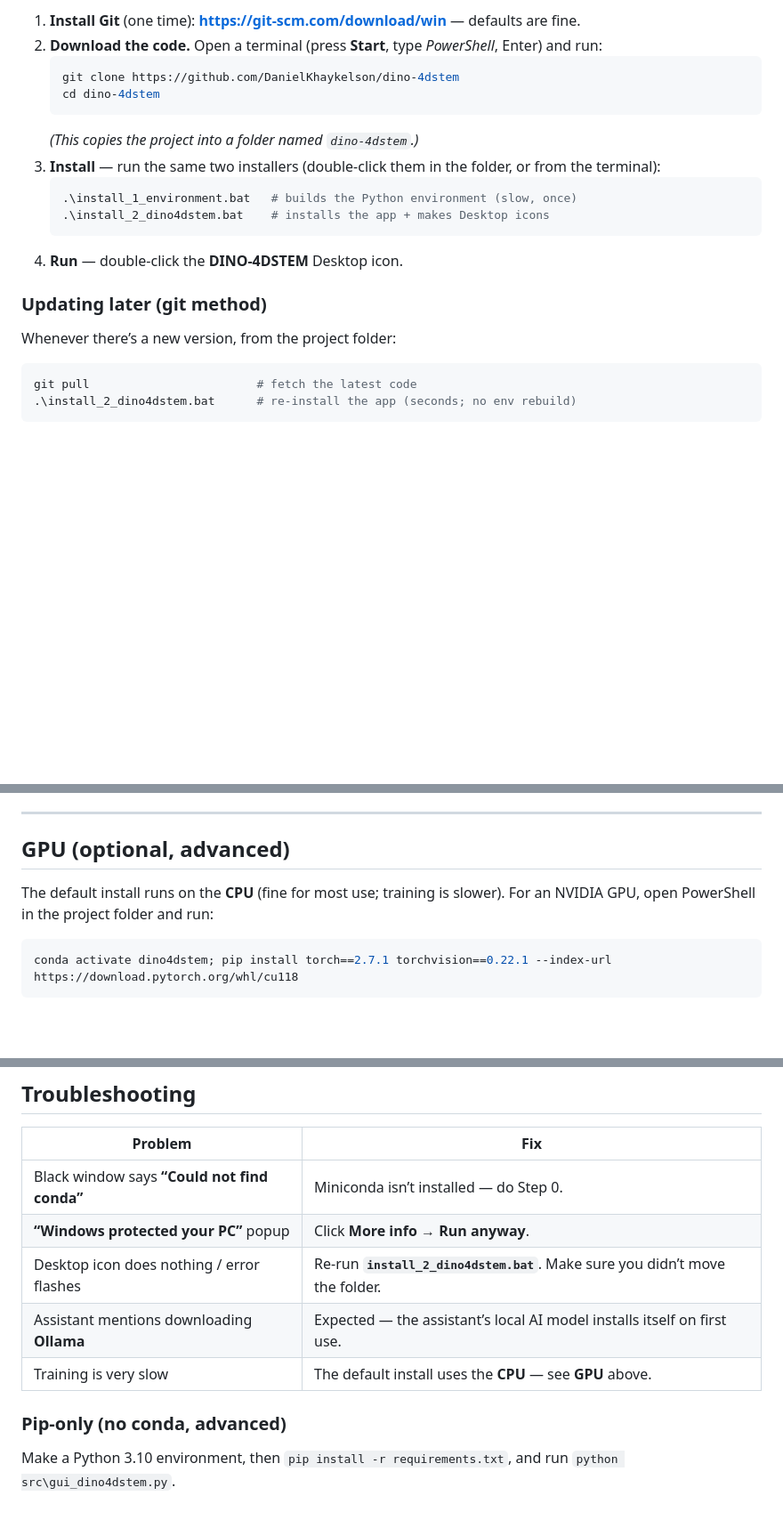
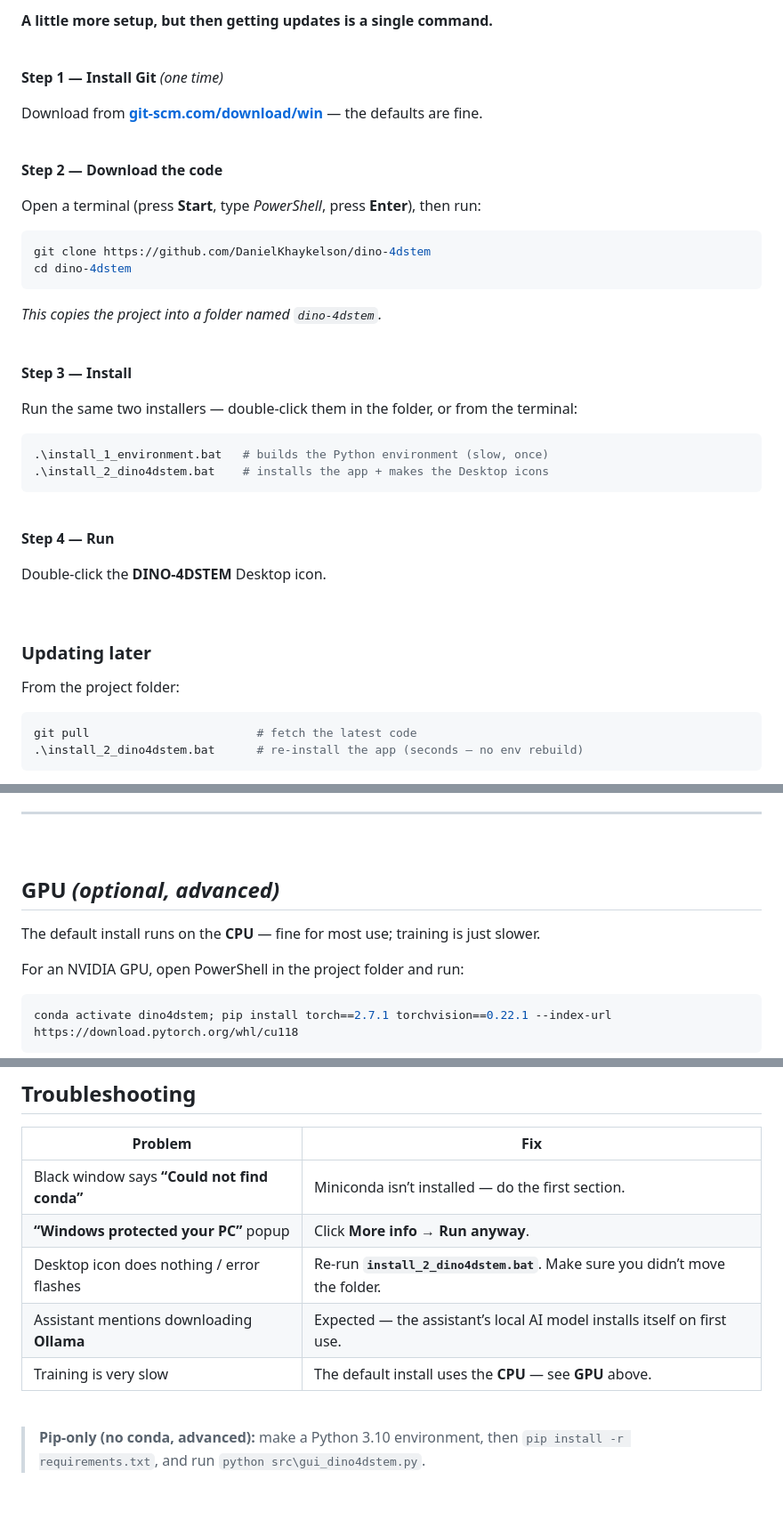
Before and after one commit to DanielKhaykelson/dino-4dstem, a Markdown page: INSTALL.md, 3 parts joined by grey strips. Shown at 89% size. GitHub-like rendering; blank space fills up the shorter version.

````diff
--- a/INSTALL.md
+++ b/INSTALL.md
@@ -51,25 +96,49 @@ A little more setup, but then getting the newest version is a single command.
 
-1. **Install Git** (one time): **https://git-scm.com/download/win** — defaults
-   are fine.
-2. **Download the code.** Open a terminal (press **Start**, type *PowerShell*,
-   Enter) and run:
-   ```bash
-   git clone https://github.com/DanielKhaykelson/dino-4dstem
-   cd dino-4dstem
-   ```
-   *(This copies the project into a folder named `dino-4dstem`.)*
-3. **Install** — run the same two installers (double-click them in the folder,
-   or from the terminal):
-   ```bash
-   .\install_1_environment.bat   # builds the Python environment (slow, once)
-   .\install_2_dino4dstem.bat    # installs the app + makes Desktop icons
-   ```
-4. **Run** — double-click the **DINO-4DSTEM** Desktop icon.
+**A little more setup, but then getting updates is a single command.**
 
-### Updating later (git method)
+<br>
 
-Whenever there’s a new version, from the project folder:
+**Step 1 — Install Git** *(one time)*
+
+Download from **[git-scm.com/download/win](https://git-scm.com/download/win)** — the defaults are fine.
+
+<br>
+
+**Step 2 — Download the code**
+
+Open a terminal (press **Start**, type *PowerShell*, press **Enter**), then run:
+
+```bash
+git clone https://github.com/DanielKhaykelson/dino-4dstem
+cd dino-4dstem
+```
+
+*This copies the project into a folder named `dino-4dstem`.*
+
+<br>
+
+**Step 3 — Install**
+
+Run the same two installers — double-click them in the folder, or from the terminal:
+
+```bash
+.\install_1_environment.bat   # builds the Python environment (slow, once)
+.\install_2_dino4dstem.bat    # installs the app + makes the Desktop icons
+```
+
+<br>
+
+**Step 4 — Run**
+
+Double-click the **DINO-4DSTEM** Desktop icon.
+
+<br>
+
+### Updating later
+
+From the project folder:
+
 ```bash
 git pull                        # fetch the latest code
-.\install_2_dino4dstem.bat      # re-install the app (seconds; no env rebuild)
+.\install_2_dino4dstem.bat      # re-install the app (seconds — no env rebuild)
 ```
@@ -86,9 +161,12 @@ No data ships with the app — open your own 4D-STEM files:
 
 ---
 
-## GPU (optional, advanced)
+<br>
 
-The default install runs on the **CPU** (fine for most use; training is slower).
+## GPU *(optional, advanced)*
+
+The default install runs on the **CPU** — fine for most use; training is just slower.
+
 For an NVIDIA GPU, open PowerShell in the project folder and run:
 
 ```powershell
@@ -101,13 +183,13 @@ conda activate dino4dstem; pip install torch==2.7.1 torchvision==0.22.1 --index-
 
 | Problem | Fix |
 |---|---|
-| Black window says **“Could not find conda”** | Miniconda isn’t installed — do Step 0. |
+| Black window says **“Could not find conda”** | Miniconda isn’t installed — do the first section. |
 | **“Windows protected your PC”** popup | Click **More info → Run anyway**. |
 | Desktop icon does nothing / error flashes | Re-run **`install_2_dino4dstem.bat`**. Make sure you didn’t move the folder. |
 | Assistant mentions downloading **Ollama** | Expected — the assistant’s local AI model installs itself on first use. |
 | Training is very slow | The default install uses the **CPU** — see **GPU** above. |
 
-### Pip-only (no conda, advanced)
+<br>
 
-Make a Python 3.10 environment, then `pip install -r requirements.txt`, and run
-`python src\gui_dino4dstem.py`.
+> **Pip-only (no conda, advanced):** make a Python 3.10 environment, then
+> `pip install -r requirements.txt`, and run `python src\gui_dino4dstem.py`.
````
Also changed, not shown: other parts of INSTALL.md (+91 -36 lines), README.md (+2 -2 lines), assets/hero.png (added), 2 other files.
